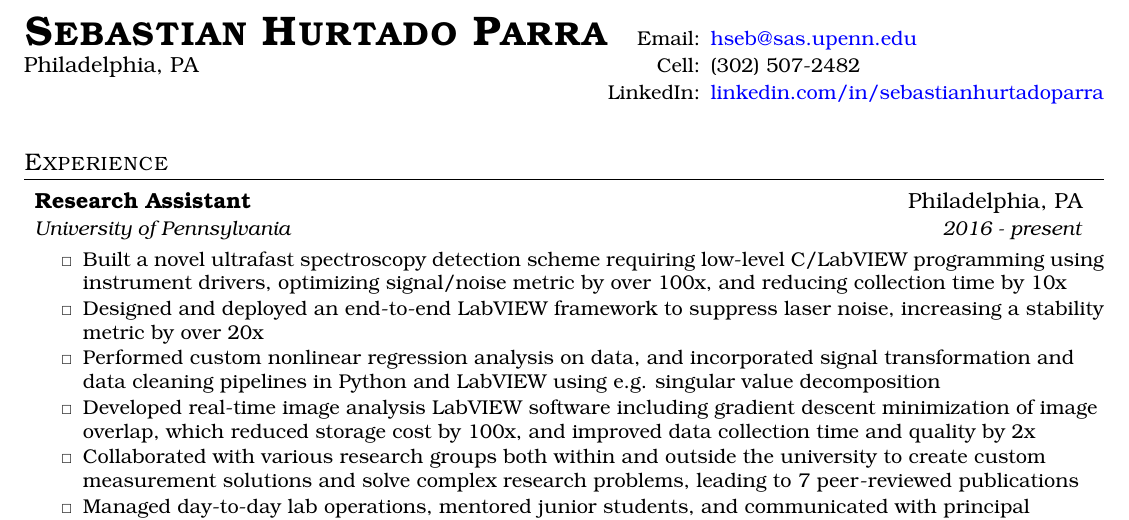
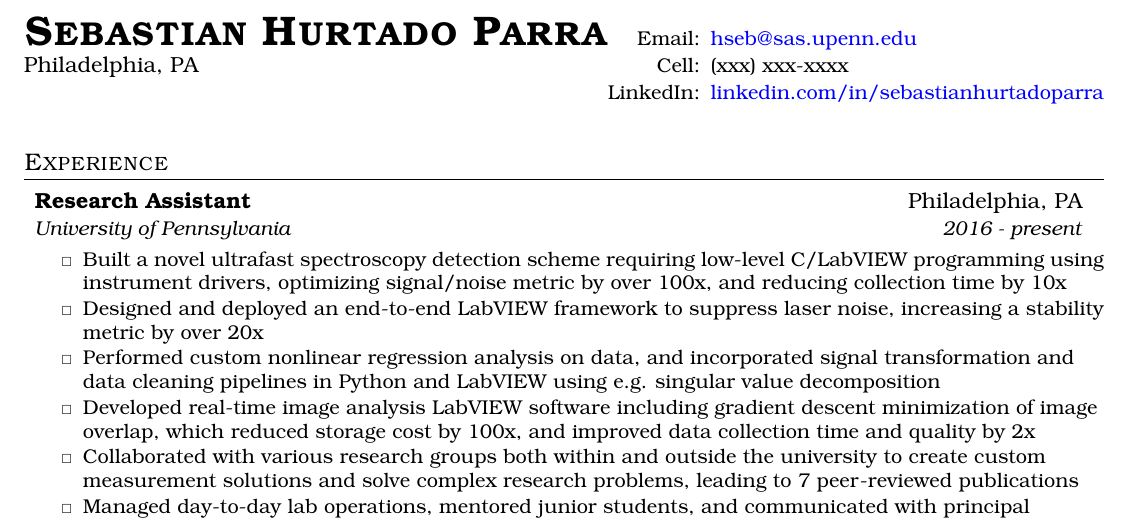
Before and after one commit to sebastianhp/sebastianhp.github.io, a LaTeX CV (SebastianHurtado_Resume.tex): part of the page, cut so that both start at the same text. Compiled offline with pdfLaTeX.

Commit message:
tweaked resume

```diff
--- a/SebastianHurtado_Resume.tex
+++ b/SebastianHurtado_Resume.tex
@@ -95,7 +95,7 @@
 %----------HEADING-----------------
 \begin{tabular*}{\textwidth}{l@{\extracolsep{\fill}}r@{\hspace{5pt}}l}
   \textsc{\textbf{\huge Sebastian Hurtado Parra}} & {\small Email:} & {\small \href{mailto:hseb@sas.upenn.edu}{hseb@sas.upenn.edu}}\\
-  Philadelphia, PA & \small{Cell:} & \small{(302) 507-2482} \\
+  Philadelphia, PA & \small{Cell:} & \small{(xxx) xxx-xxxx} \\
    & {\small LinkedIn:} & {\small \href{https://linkedin.com/in/sebastianhurtadoparra}{linkedin.com/in/sebastianhurtadoparra}}
 \end{tabular*}
 
```
Also changed, not shown: SebastianHurtado_Resume.pdf.
